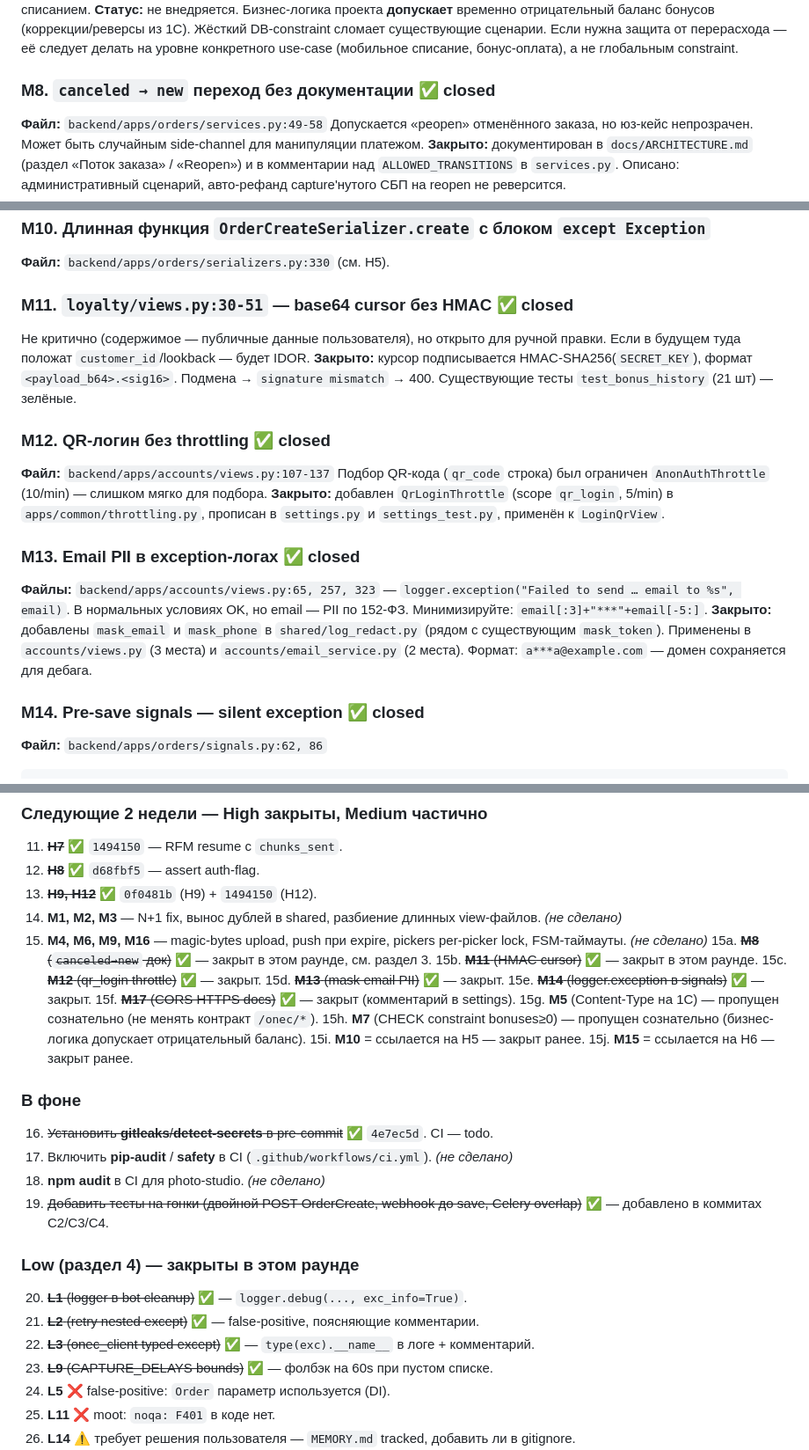
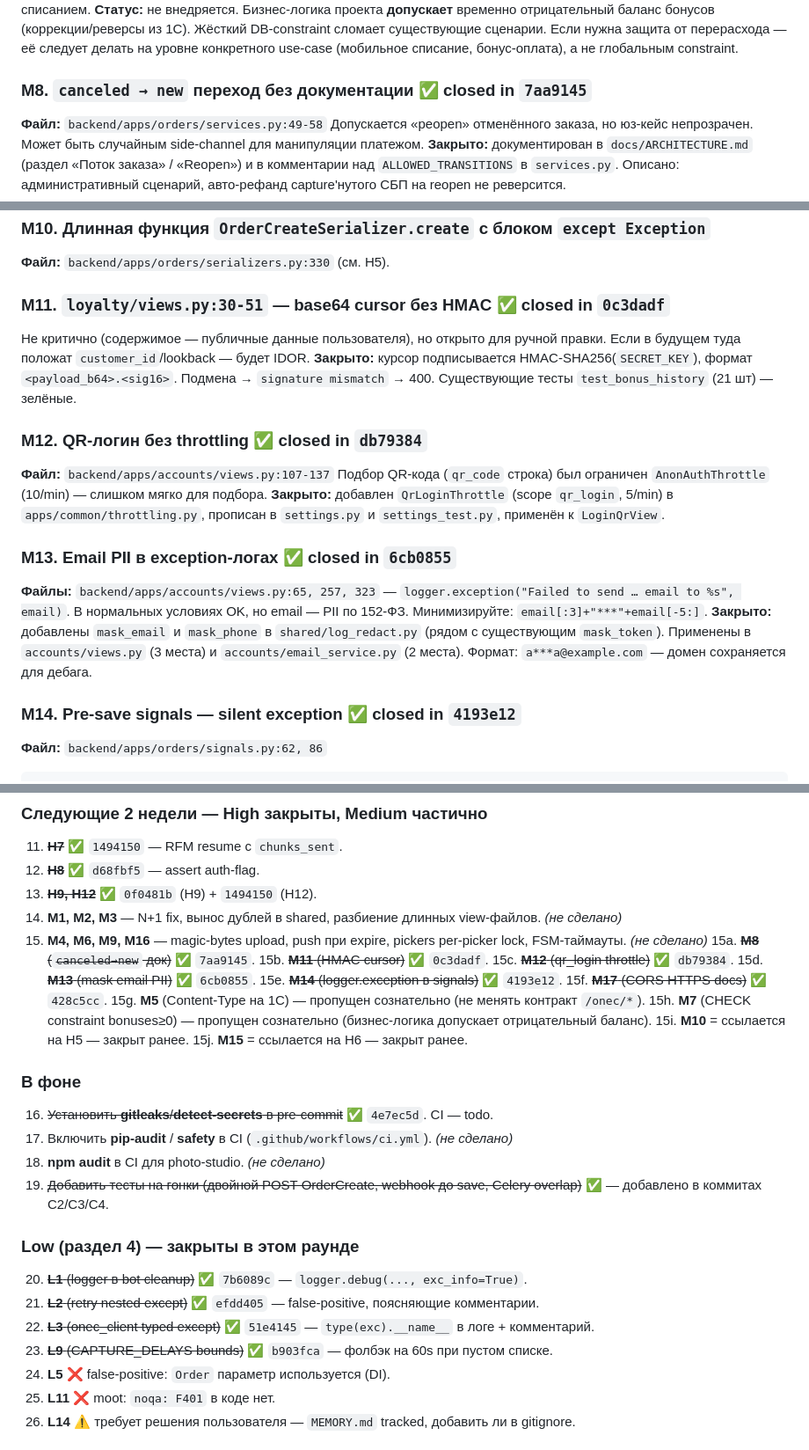
Before and after one commit to Shit-coin-v/lakshmi-bot, a Markdown page: audit-report.md, 3 parts joined by grey strips. Shown at 88% size. Drawn GitHub-style.

Commit message:
docs(audit): add commit SHA refs for round-2 closed items
Каждый закрытый Medium/Low пункт раунда 2 теперь имеет ссылку на
конкретный коммит — как у Critical/High в раунде 1. Можно через
git show <sha> посмотреть точный diff закрытия пункта.

Обновлены: M8, M11, M12, M13, M14, M17 (Medium) и L1, L2, L3, L9 (Low),
а также соответствующие пункты в разделе 8 (план).

````diff
--- a/audit-report.md
+++ b/audit-report.md
@@ -243,7 +243,7 @@ python-dotenv
 **Исправление (предлагалось):** добавить `CheckConstraint(check=Q(bonuses__gte=0), ...)` в `Meta.constraints`, плюс предварительная проверка перед списанием.
 **Статус:** не внедряется. Бизнес-логика проекта **допускает** временно отрицательный баланс бонусов (коррекции/реверсы из 1С). Жёсткий DB-constraint сломает существующие сценарии. Если нужна защита от перерасхода — её следует делать на уровне конкретного use-case (мобильное списание, бонус-оплата), а не глобальным constraint.
 
-### M8. `canceled → new` переход без документации ✅ closed
+### M8. `canceled → new` переход без документации ✅ closed in `7aa9145`
 **Файл:** `backend/apps/orders/services.py:49-58`
 Допускается «реopen» отменённого заказа, но юз-кейс непрозрачен. Может быть случайным side-channel для манипуляции платежом.
 **Закрыто:** документирован в `docs/ARCHITECTURE.md` (раздел «Поток заказа» / «Reopen») и в комментарии над `ALLOWED_TRANSITIONS` в `services.py`. Описано: административный сценарий, авто-рефанд capture'нутого СБП на reopen не реверсится.
@@ -256,21 +256,21 @@ python-dotenv
 ### M10. Длинная функция `OrderCreateSerializer.create` с блоком `except Exception`
 **Файл:** `backend/apps/orders/serializers.py:330` (см. H5).
 
-### M11. `loyalty/views.py:30-51` — base64 cursor без HMAC ✅ closed
+### M11. `loyalty/views.py:30-51` — base64 cursor без HMAC ✅ closed in `0c3dadf`
 Не критично (содержимое — публичные данные пользователя), но открыто для ручной правки. Если в будущем туда положат `customer_id`/lookback — будет IDOR.
 **Закрыто:** курсор подписывается HMAC-SHA256(`SECRET_KEY`), формат `<payload_b64>.<sig16>`. Подмена → `signature mismatch` → 400. Существующие тесты `test_bonus_history` (21 шт) — зелёные.
 
-### M12. QR-логин без throttling ✅ closed
+### M12. QR-логин без throttling ✅ closed in `db79384`
 **Файл:** `backend/apps/accounts/views.py:107-137`
 Подбор QR-кода (`qr_code` строка) был ограничен `AnonAuthThrottle` (10/min) — слишком мягко для подбора.
 **Закрыто:** добавлен `QrLoginThrottle` (scope `qr_login`, 5/min) в `apps/common/throttling.py`, прописан в `settings.py` и `settings_test.py`, применён к `LoginQrView`.
 
-### M13. Email PII в exception-логах ✅ closed
+### M13. Email PII в exception-логах ✅ closed in `6cb0855`
 **Файлы:** `backend/apps/accounts/views.py:65, 257, 323` — `logger.exception("Failed to send … email to %s", email)`.
 В нормальных условиях OK, но email — PII по 152-ФЗ. Минимизируйте: `email[:3]+"***"+email[-5:]`.
 **Закрыто:** добавлены `mask_email` и `mask_phone` в `shared/log_redact.py` (рядом с существующим `mask_token`). Применены в `accounts/views.py` (3 места) и `accounts/email_service.py` (2 места). Формат: `a***a@example.com` — домен сохраняется для дебага.
 
-### M14. Pre-save signals — silent exception ✅ closed
+### M14. Pre-save signals — silent exception ✅ closed in `4193e12`
 **Файл:** `backend/apps/orders/signals.py:62, 86`
 ```python
 try: ...
@@ -385,12 +385,12 @@ except Exception:
 13. ~~**H9, H12**~~ ✅ `0f0481b` (H9) + `1494150` (H12).
 14. **M1, M2, M3** — N+1 fix, вынос дублей в shared, разбиение длинных view-файлов. *(не сделано)*
 15. **M4, M6, M9, M16** — magic-bytes upload, push при expire, pickers per-picker lock, FSM-таймауты. *(не сделано)*
-15a. ~~**M8** (`canceled→new` док)~~ ✅ — закрыт в этом раунде, см. раздел 3.
-15b. ~~**M11** (HMAC cursor)~~ ✅ — закрыт в этом раунде.
-15c. ~~**M12** (qr_login throttle)~~ ✅ — закрыт.
-15d. ~~**M13** (mask email PII)~~ ✅ — закрыт.
-15e. ~~**M14** (logger.exception в signals)~~ ✅ — закрыт.
-15f. ~~**M17** (CORS HTTPS docs)~~ ✅ — закрыт (комментарий в settings).
+15a. ~~**M8** (`canceled→new` док)~~ ✅ `7aa9145`.
+15b. ~~**M11** (HMAC cursor)~~ ✅ `0c3dadf`.
+15c. ~~**M12** (qr_login throttle)~~ ✅ `db79384`.
+15d. ~~**M13** (mask email PII)~~ ✅ `6cb0855`.
+15e. ~~**M14** (logger.exception в signals)~~ ✅ `4193e12`.
+15f. ~~**M17** (CORS HTTPS docs)~~ ✅ `428c5cc`.
 15g. **M5** (Content-Type на 1С) — пропущен сознательно (не менять контракт `/onec/*`).
 15h. **M7** (CHECK constraint bonuses≥0) — пропущен сознательно (бизнес-логика допускает отрицательный баланс).
 15i. **M10** = ссылается на H5 — закрыт ранее.
@@ -403,10 +403,10 @@ except Exception:
 19. ~~Добавить тесты на гонки (двойной POST OrderCreate, webhook до save, Celery overlap)~~ ✅ — добавлено в коммитах C2/C3/C4.
 
 ### Low (раздел 4) — закрыты в этом раунде
-20. ~~**L1** (logger в bot cleanup)~~ ✅ — `logger.debug(..., exc_info=True)`.
-21. ~~**L2** (retry nested except)~~ ✅ — false-positive, поясняющие комментарии.
-22. ~~**L3** (onec_client typed except)~~ ✅ — `type(exc).__name__` в логе + комментарий.
-23. ~~**L9** (CAPTURE_DELAYS bounds)~~ ✅ — фолбэк на 60s при пустом списке.
+20. ~~**L1** (logger в bot cleanup)~~ ✅ `7b6089c` — `logger.debug(..., exc_info=True)`.
+21. ~~**L2** (retry nested except)~~ ✅ `efdd405` — false-positive, поясняющие комментарии.
+22. ~~**L3** (onec_client typed except)~~ ✅ `51e4145` — `type(exc).__name__` в логе + комментарий.
+23. ~~**L9** (CAPTURE_DELAYS bounds)~~ ✅ `b903fca` — фолбэк на 60s при пустом списке.
 24. **L5** ❌ false-positive: `Order` параметр используется (DI).
 25. **L11** ❌ moot: `noqa: F401` в коде нет.
 26. **L14** ⚠️ требует решения пользователя — `MEMORY.md` tracked, добавить ли в gitignore.
````
Also changed, not shown: other parts of audit-report.md (+5 -5 lines).
